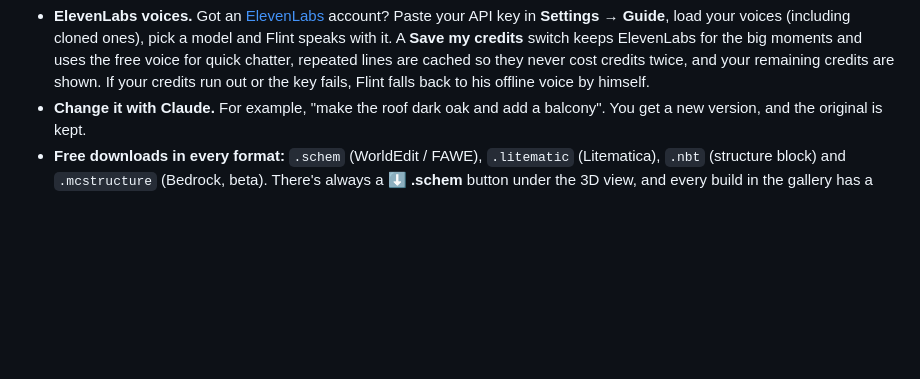
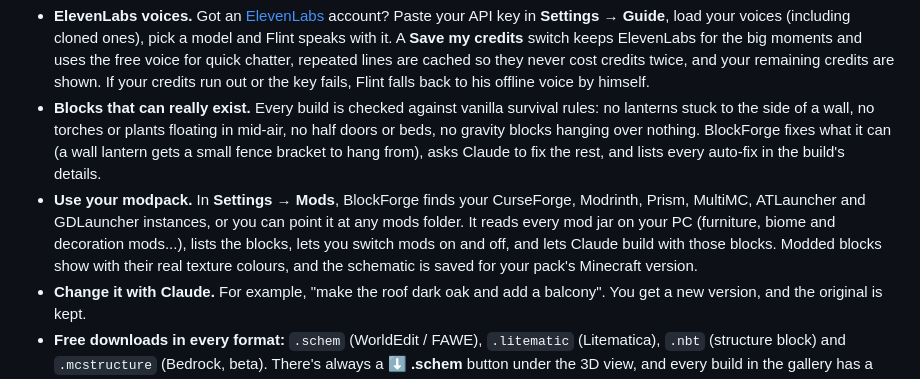
Before and after one commit to Ryn-labs/BlockForge, a Markdown page: README.md, the part around the change. Rendered like a GitHub page; blank space fills up the shorter version.

Commit message:
1.6.0: README for placement checks and modpack support

```diff
--- a/README.md
+++ b/README.md
@@ -50,6 +50,8 @@ Then you download it in the format you need. There's no paywall and no per-downl
   **Save my credits** switch keeps ElevenLabs for the big moments and uses the free voice for quick chatter,
   repeated lines are cached so they never cost credits twice, and your remaining credits are shown. If your
   credits run out or the key fails, Flint falls back to his offline voice by himself.
+- **Blocks that can really exist.** Every build is checked against vanilla survival rules: no lanterns stuck to the side of a wall, no torches or plants floating in mid-air, no half doors or beds, no gravity blocks hanging over nothing. BlockForge fixes what it can (a wall lantern gets a small fence bracket to hang from), asks Claude to fix the rest, and lists every auto-fix in the build's details.
+- **Use your modpack.** In **Settings → Mods**, BlockForge finds your CurseForge, Modrinth, Prism, MultiMC, ATLauncher and GDLauncher instances, or you can point it at any mods folder. It reads every mod jar on your PC (furniture, biome and decoration mods...), lists the blocks, lets you switch mods on and off, and lets Claude build with those blocks. Modded blocks show with their real texture colours, and the schematic is saved for your pack's Minecraft version.
 - **Change it with Claude.** For example, "make the roof dark oak and add a balcony". You get a new version,
   and the original is kept.
 - **Free downloads in every format:** `.schem` (WorldEdit / FAWE), `.litematic` (Litematica), `.nbt` (structure
```
